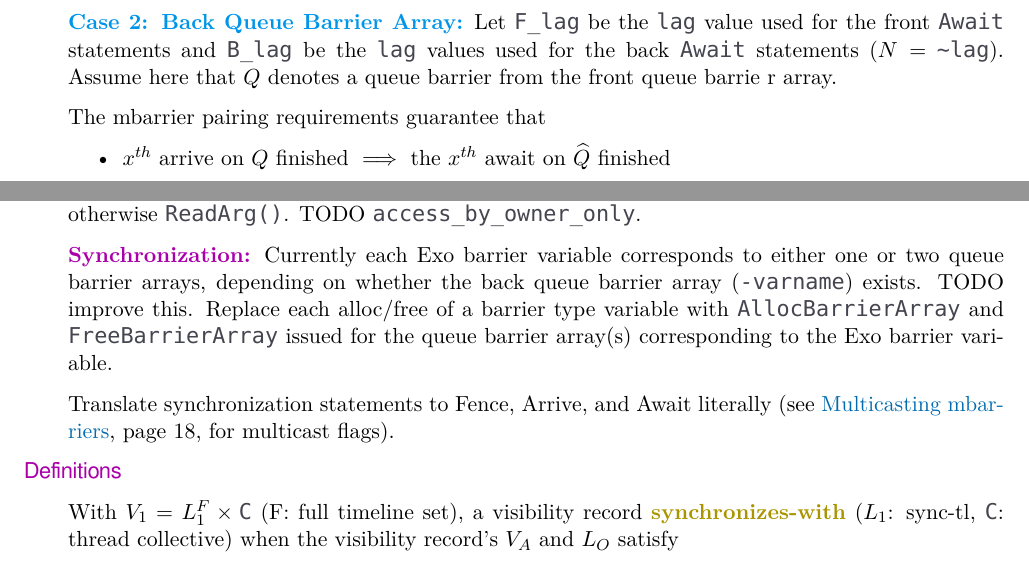
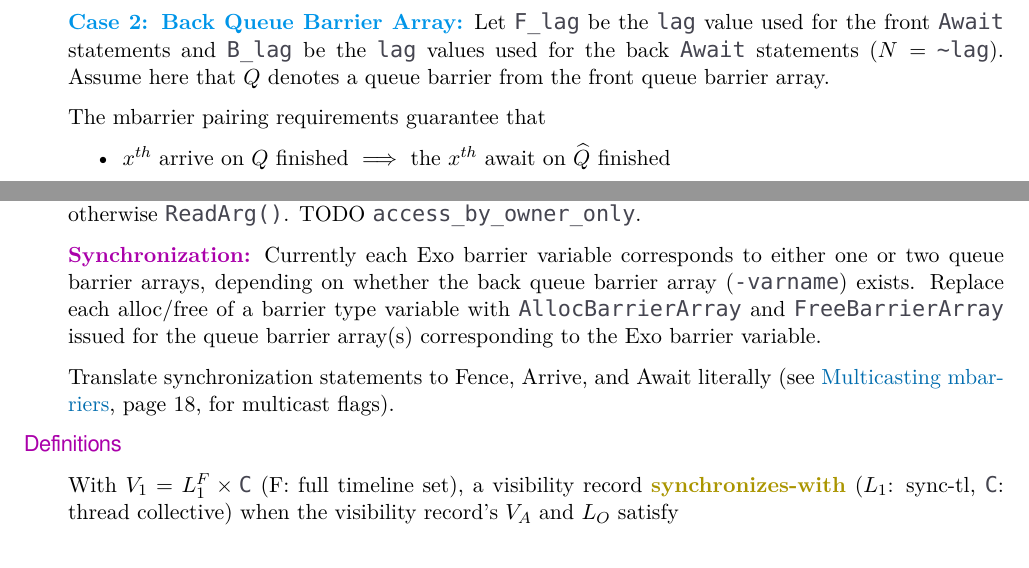
Before and after one commit to akeley98/spork, a LaTeX document (docs/summer_of_wgmma.tex): two parts of pages 27 and 29 of 32, joined at a grey line, cut so that both start at the same text. Compiled offline with XeLaTeX; a missing font is replaced by an installed copy or a similar font.

Commit message:
Fix summer_of_wgmma mistakes

```diff
--- a/docs/summer_of_wgmma.tex
+++ b/docs/summer_of_wgmma.tex
@@ -1223,7 +1223,7 @@ Substitute $x=n+r$ and $r=\lighttt{lag}+1$ (the needed ring buffer size) to get
 \filbreak
 \minorKey{Case 2: Back Queue Barrier Array:}
 Let \lighttt{F\_lag} be the \lighttt{lag} value used for the front \lighttt{Await} statements and \lighttt{B\_lag} be the \lighttt{lag} values used for the back \lighttt{Await} statements ($N =$ \lighttt{\textasciitilde lag}).
-Assume here that $Q$ denotes a queue barrier from the front queue barrie r array.
+Assume here that $Q$ denotes a queue barrier from the front queue barrier array.
 
 \filbreak
 The mbarrier pairing requirements guarantee that
@@ -1323,7 +1323,6 @@ TODO \lighttt{access\_by\_owner\_only}.
 
 \filbreak
 \mainKey{Synchronization:} Currently each Exo barrier variable corresponds to either one or two queue barrier arrays, depending on whether the back queue barrier array (\lighttt{-varname}) exists.
-TODO improve this.
 Replace each alloc/free of a barrier type variable with \lighttt{AllocBarrierArray} and \lighttt{FreeBarrierArray} issued for the queue barrier array(s) corresponding to the Exo barrier variable.
 
 \filbreak
```
